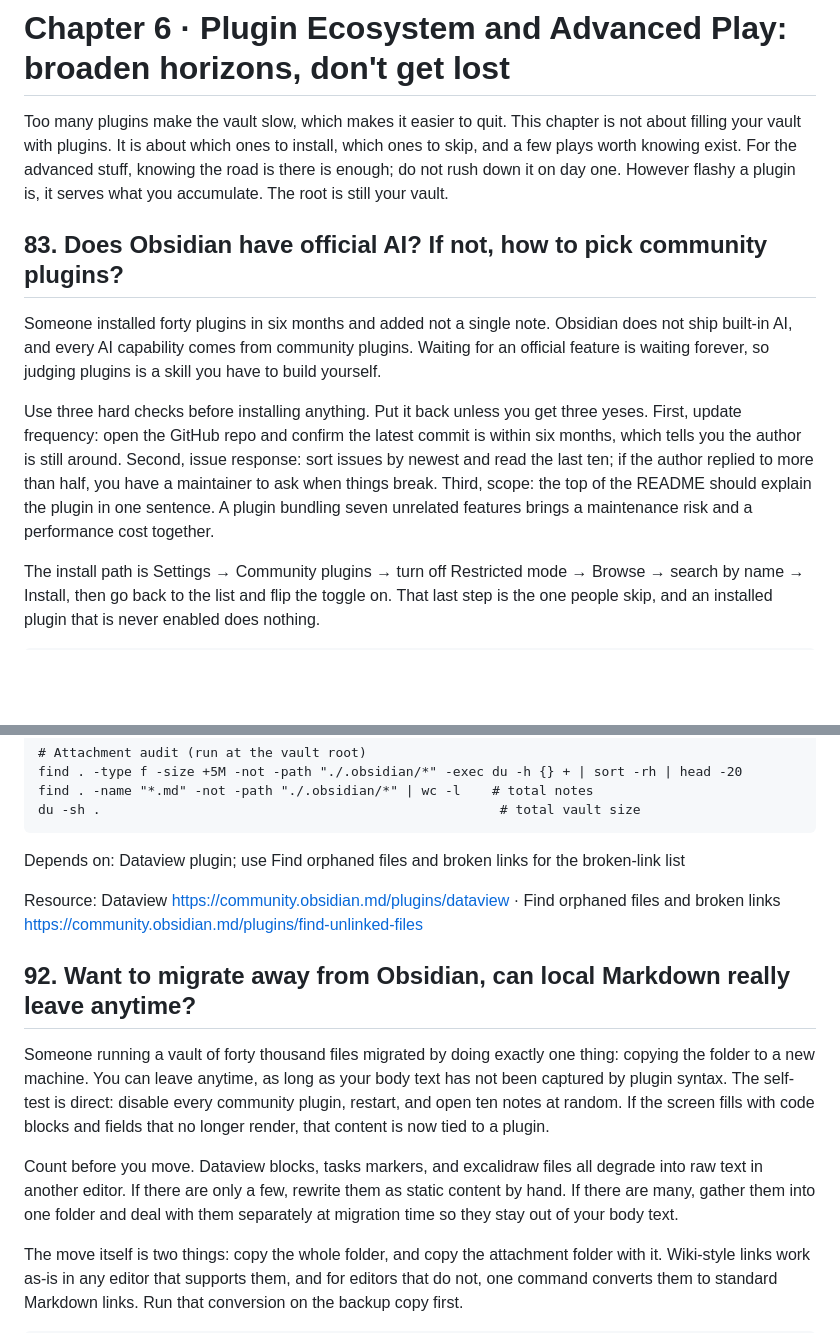
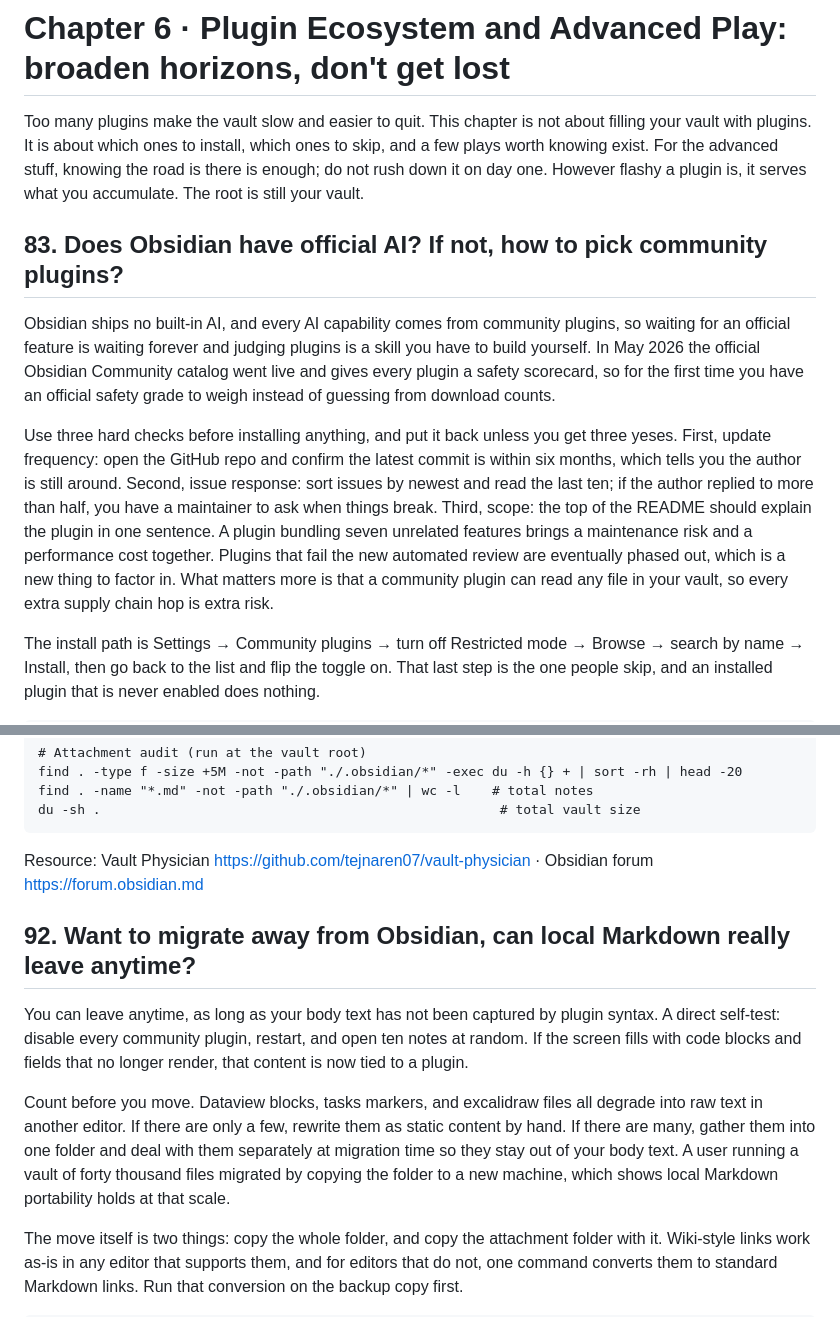
Before and after one commit to akira82-ai/100-questions-of-ai-agent, a Markdown page: 100-questions-of-obsidian/06-plugin-ecosystem-and-advanced-play.md, 2 parts joined by grey strips. GitHub-like rendering; blank space fills up the shorter version.

````diff
--- a/100-questions-of-obsidian/06-plugin-ecosystem-and-advanced-play.md
+++ b/100-questions-of-obsidian/06-plugin-ecosystem-and-advanced-play.md
@@ -1,12 +1,12 @@
 # Chapter 6 · Plugin Ecosystem and Advanced Play: broaden horizons, don't get lost
 
-Too many plugins make the vault slow, which makes it easier to quit. This chapter is not about filling your vault with plugins. It is about which ones to install, which ones to skip, and a few plays worth knowing exist. For the advanced stuff, knowing the road is there is enough; do not rush down it on day one. However flashy a plugin is, it serves what you accumulate. The root is still your vault.
+Too many plugins make the vault slow and easier to quit. This chapter is not about filling your vault with plugins. It is about which ones to install, which ones to skip, and a few plays worth knowing exist. For the advanced stuff, knowing the road is there is enough; do not rush down it on day one. However flashy a plugin is, it serves what you accumulate. The root is still your vault.
 
 ## 83. Does Obsidian have official AI? If not, how to pick community plugins?
 
-Someone installed forty plugins in six months and added not a single note. Obsidian does not ship built-in AI, and every AI capability comes from community plugins. Waiting for an official feature is waiting forever, so judging plugins is a skill you have to build yourself.
+Obsidian ships no built-in AI, and every AI capability comes from community plugins, so waiting for an official feature is waiting forever and judging plugins is a skill you have to build yourself. In May 2026 the official Obsidian Community catalog went live and gives every plugin a safety scorecard, so for the first time you have an official safety grade to weigh instead of guessing from download counts.
 
-Use three hard checks before installing anything. Put it back unless you get three yeses. First, update frequency: open the GitHub repo and confirm the latest commit is within six months, which tells you the author is still around. Second, issue response: sort issues by newest and read the last ten; if the author replied to more than half, you have a maintainer to ask when things break. Third, scope: the top of the README should explain the plugin in one sentence. A plugin bundling seven unrelated features brings a maintenance risk and a performance cost together.
+Use three hard checks before installing anything, and put it back unless you get three yeses. First, update frequency: open the GitHub repo and confirm the latest commit is within six months, which tells you the author is still around. Second, issue response: sort issues by newest and read the last ten; if the author replied to more than half, you have a maintainer to ask when things break. Third, scope: the top of the README should explain the plugin in one sentence. A plugin bundling seven unrelated features brings a maintenance risk and a performance cost together. Plugins that fail the new automated review are eventually phased out, which is a new thing to factor in. What matters more is that a community plugin can read any file in your vault, so every extra supply chain hop is extra risk.
 
 The install path is Settings → Community plugins → turn off Restricted mode → Browse → search by name → Install, then go back to the list and flip the toggle on. That last step is the one people skip, and an installed plugin that is never enabled does nothing.
 
@@ -250,15 +238,13 @@ find . -name "*.md" -not -path "./.obsidian/*" | wc -l    # total notes
 du -sh .                                                   # total vault size
 ```
 
-Depends on: Dataview plugin; use Find orphaned files and broken links for the broken-link list
-
-Resource: Dataview https://community.obsidian.md/plugins/dataview · Find orphaned files and broken links https://community.obsidian.md/plugins/find-unlinked-files
+Resource: Vault Physician https://github.com/tejnaren07/vault-physician · Obsidian forum https://forum.obsidian.md
 
 ## 92. Want to migrate away from Obsidian, can local Markdown really leave anytime?
 
-Someone running a vault of forty thousand files migrated by doing exactly one thing: copying the folder to a new machine. You can leave anytime, as long as your body text has not been captured by plugin syntax. The self-test is direct: disable every community plugin, restart, and open ten notes at random. If the screen fills with code blocks and fields that no longer render, that content is now tied to a plugin.
+You can leave anytime, as long as your body text has not been captured by plugin syntax. A direct self-test: disable every community plugin, restart, and open ten notes at random. If the screen fills with code blocks and fields that no longer render, that content is now tied to a plugin.
 
-Count before you move. Dataview blocks, tasks markers, and excalidraw files all degrade into raw text in another editor. If there are only a few, rewrite them as static content by hand. If there are many, gather them into one folder and deal with them separately at migration time so they stay out of your body text.
+Count before you move. Dataview blocks, tasks markers, and excalidraw files all degrade into raw text in another editor. If there are only a few, rewrite them as static content by hand. If there are many, gather them into one folder and deal with them separately at migration time so they stay out of your body text. A user running a vault of forty thousand files migrated by copying the folder to a new machine, which shows local Markdown portability holds at that scale.
 
 The move itself is two things: copy the whole folder, and copy the attachment folder with it. Wiki-style links work as-is in any editor that supports them, and for editors that do not, one command converts them to standard Markdown links. Run that conversion on the backup copy first.
 
````
Also changed, not shown: other parts of 100-questions-of-obsidian/06-plugin-ecosystem-and-advanced-play.md (+17 -29 lines), zh/100-questions-of-obsidian/06-插件生态与进阶玩法.md (added, +258 -0 lines).
